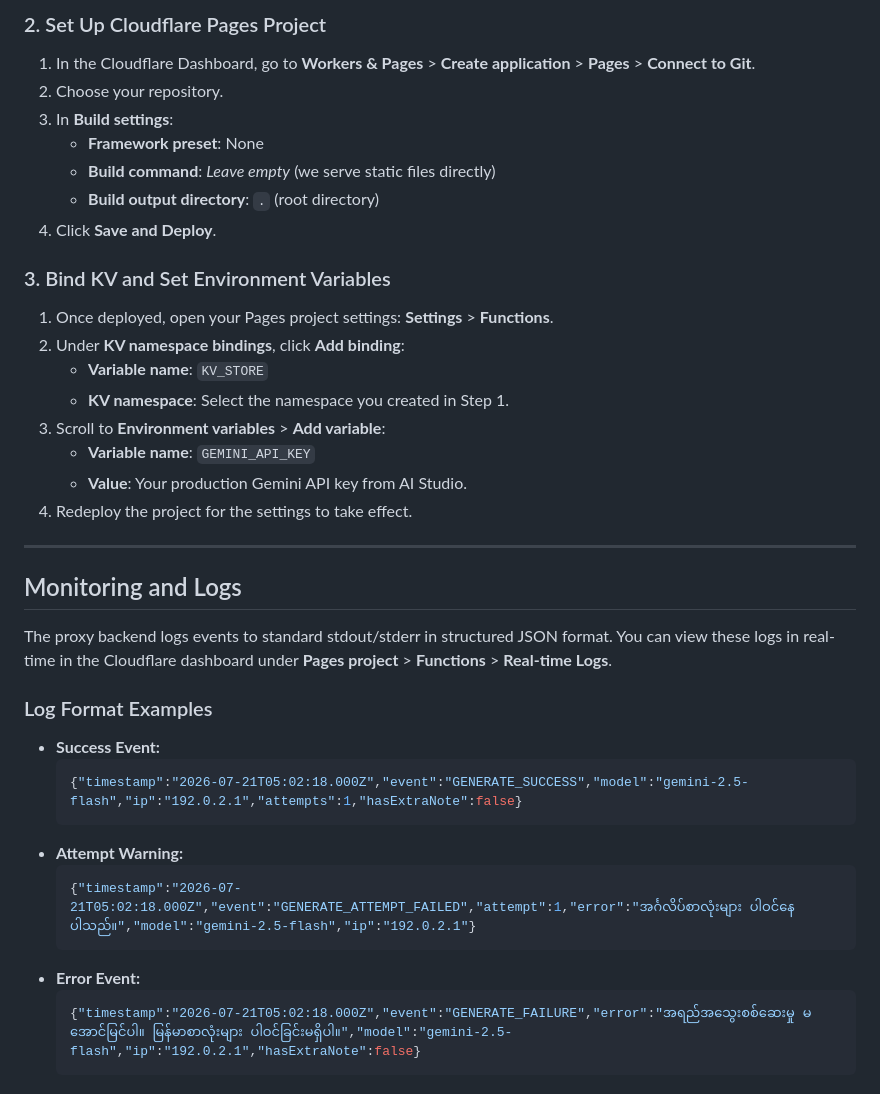
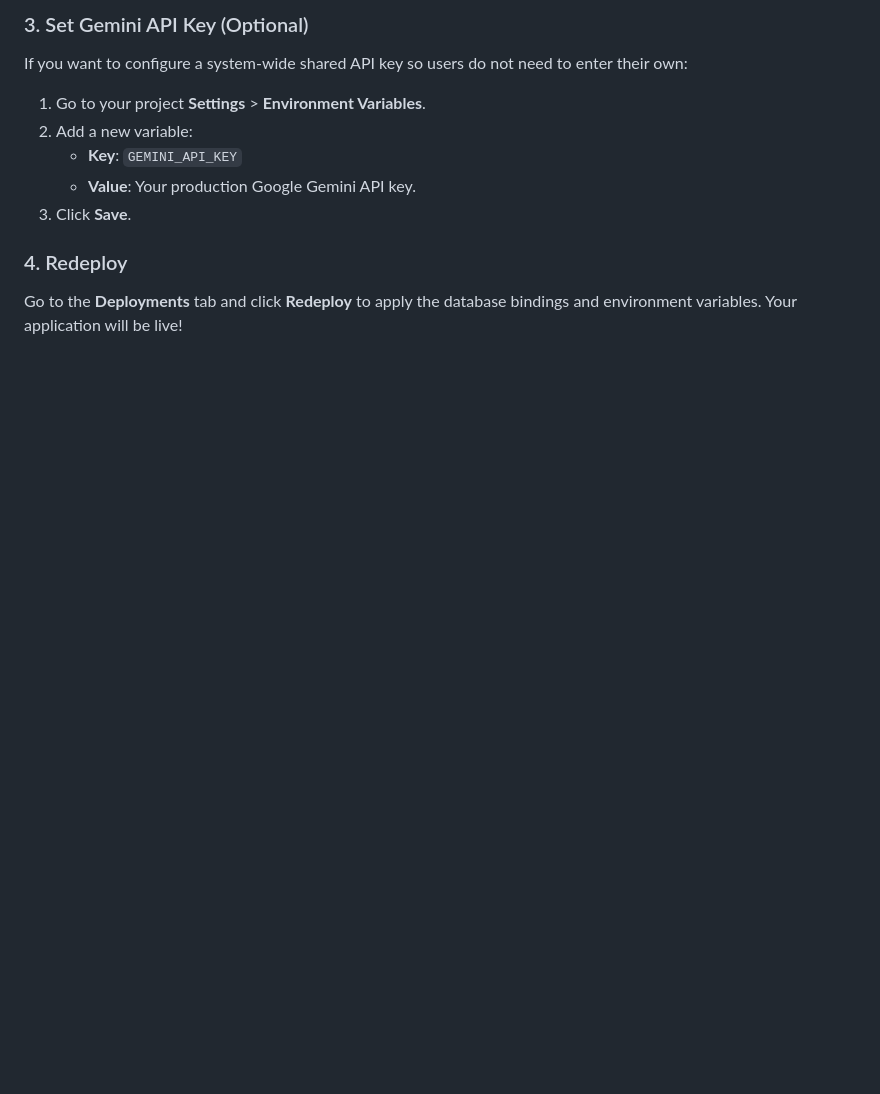
Before and after one commit to Kan216/moticontent, a Markdown page: README.md, the part around one of its changes. GitHub-like rendering; blank space fills up the shorter version.

````diff
--- a/README.md
+++ b/README.md
@@ -72,39 +72,11 @@ This application runs fully serverless. Follow these steps to set up your produc
 
-### 2. Set Up Cloudflare Pages Project
-1. In the Cloudflare Dashboard, go to **Workers & Pages** > **Create application** > **Pages** > **Connect to Git**.
-2. Choose your repository.
-3. In **Build settings**:
-   - **Framework preset**: None
-   - **Build command**: *Leave empty* (we serve static files directly)
-   - **Build output directory**: `.` (root directory)
-4. Click **Save and Deploy**.
+### 3. Set Gemini API Key (Optional)
+If you want to configure a system-wide shared API key so users do not need to enter their own:
+1. Go to your project **Settings** > **Environment Variables**.
+2. Add a new variable:
+   - **Key**: `GEMINI_API_KEY`
+   - **Value**: Your production Google Gemini API key.
+3. Click **Save**.
 
-### 3. Bind KV and Set Environment Variables
-1. Once deployed, open your Pages project settings: **Settings** > **Functions**.
-2. Under **KV namespace bindings**, click **Add binding**:
-   - **Variable name**: `KV_STORE`
-   - **KV namespace**: Select the namespace you created in Step 1.
-3. Scroll to **Environment variables** > **Add variable**:
-   - **Variable name**: `GEMINI_API_KEY`
-   - **Value**: Your production Gemini API key from AI Studio.
-4. Redeploy the project for the settings to take effect.
-
----
-
-## Monitoring and Logs
-
-The proxy backend logs events to standard stdout/stderr in structured JSON format. You can view these logs in real-time in the Cloudflare dashboard under **Pages project** > **Functions** > **Real-time Logs**.
-
-### Log Format Examples
-- **Success Event:**
-  ```json
-  {"timestamp":"2026-07-21T05:02:18.000Z","event":"GENERATE_SUCCESS","model":"gemini-2.5-flash","ip":"192.0.2.1","attempts":1,"hasExtraNote":false}
-  ```
-- **Attempt Warning:**
-  ```json
-  {"timestamp":"2026-07-21T05:02:18.000Z","event":"GENERATE_ATTEMPT_FAILED","attempt":1,"error":"အင်္ဂလိပ်စာလုံးများ ပါဝင်နေပါသည်။","model":"gemini-2.5-flash","ip":"192.0.2.1"}
-  ```
-- **Error Event:**
-  ```json
-  {"timestamp":"2026-07-21T05:02:18.000Z","event":"GENERATE_FAILURE","error":"အရည်အသွေးစစ်ဆေးမှု မအောင်မြင်ပါ။ မြန်မာစာလုံးများ ပါဝင်ခြင်းမရှိပါ။","model":"gemini-2.5-flash","ip":"192.0.2.1","hasExtraNote":false}
-  ```
+### 4. Redeploy
+Go to the **Deployments** tab and click **Redeploy** to apply the database bindings and environment variables. Your application will be live!
````
Also changed, not shown: other parts of README.md (+26 -26 lines).
